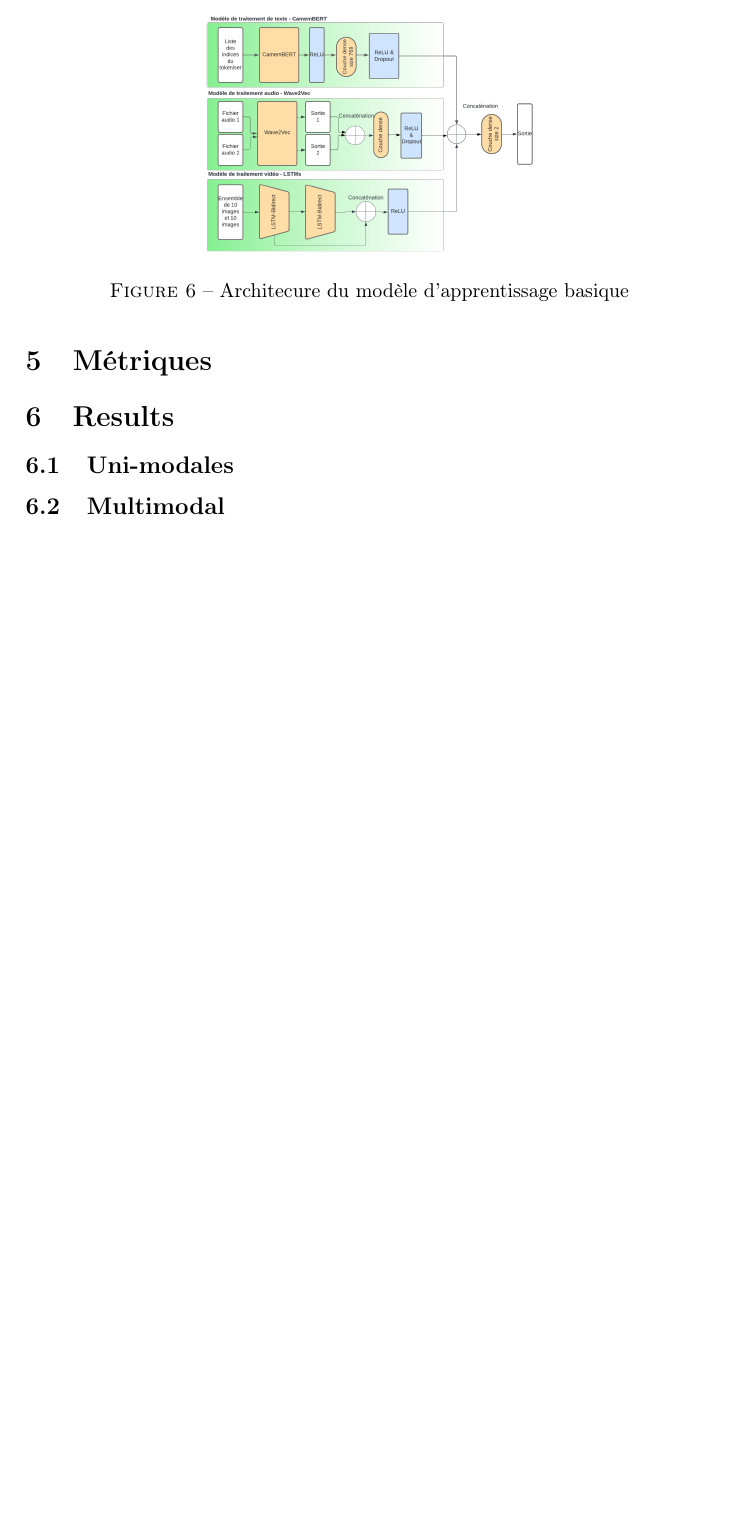
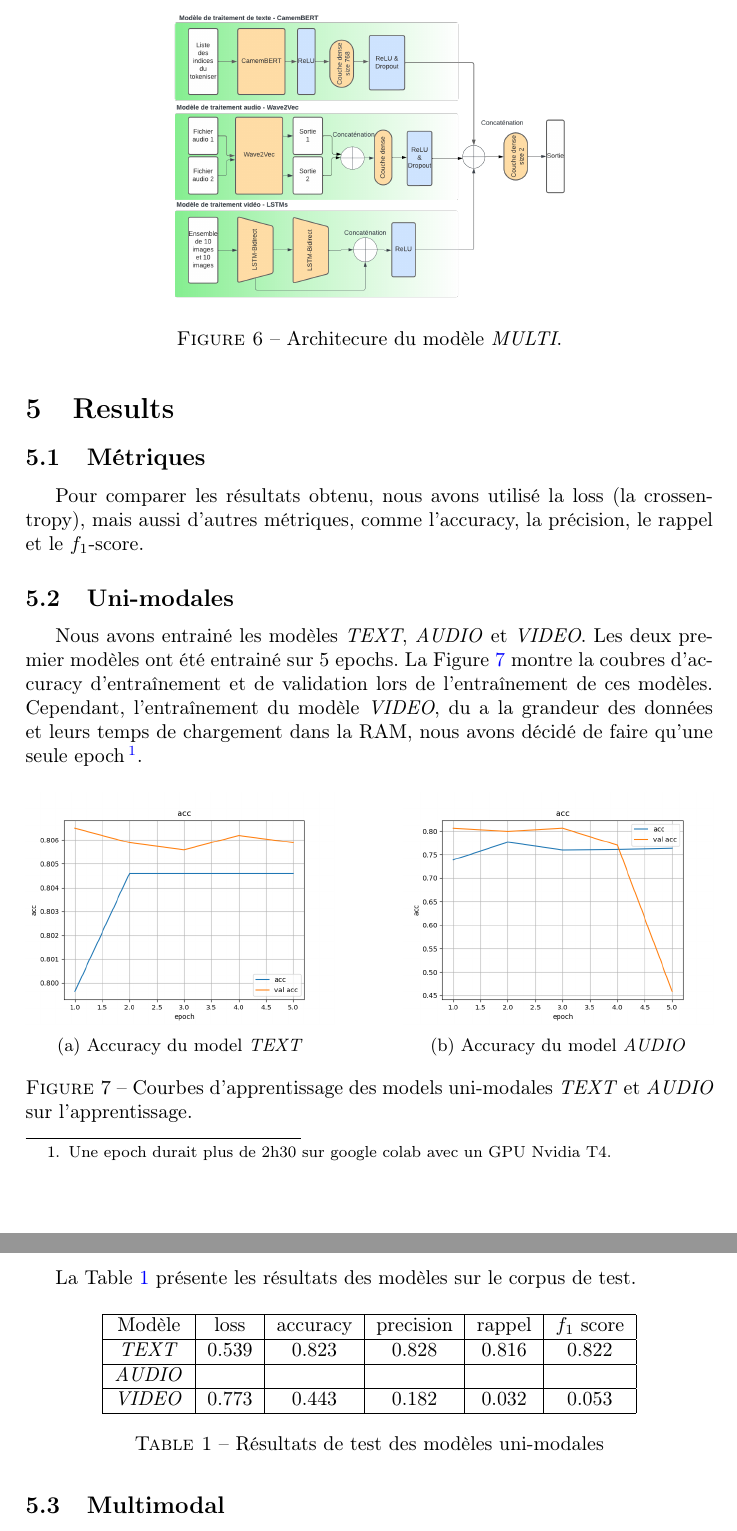
Before and after one commit to Highdrien/MultiModal-Model, a LaTeX document (report/report.tex): part of page 5 of 5 before the commit and two parts of pages 5 and 6 of 6 after it, the two joined at a grey line, cut so that both start at the same text, the shorter picture padded with empty space. Compiled offline with pdfLaTeX.

Commit message:
update report

```diff
--- a/report/report.tex
+++ b/report/report.tex
@@ -3,12 +3,10 @@
 \usepackage[utf8]{inputenc}
 \usepackage[T1]{fontenc}
 \usepackage{graphicx}   % pour les images
-% \usepackage{svg}        % pour les svg (images vectoriel)
 \usepackage{hyperref}   % pour les références
 \usepackage{amssymb}    % pour les symboles de maths comme \mathbb{R}
 \usepackage{mathtools}  % pour rajouter \text dans un environment math
 \usepackage{subcaption} % pour les subfigures
-\usepackage{todonotes}
 \usepackage{float}      % pour les figures
 
 % \usepackage[style=ieee]{biblatex}
@@ -134,18 +163,61 @@ La figure \ref{fig: basique} résume l'architecture de ce modèle.
 
 \begin{figure}[H]
     \centering
-    \includegraphics[width=0.5\textwidth]{second_model.png}
-    \caption{Architecure du modèle d'apprentissage basique}
-    \label{fig: basique}
+    \includegraphics[width=0.6\textwidth]{second_model.png}
+    \caption{Architecure du modèle \textit{MULTI}.}
+    \label{fig: multi}
 \end{figure}
-
-\section{Métriques}
 
 \section{Results}
 
+\subsection{Métriques}
+
+Pour comparer les résultats obtenu, nous avons utilisé la loss (la crossentropy), mais aussi d'autres métriques,
+comme l'accuracy, la précision, le rappel et le $f_1$-score.
+
 \subsection{Uni-modales}
 
+Nous avons entrainé les modèles \textit{TEXT}, \textit{AUDIO} et \textit{VIDEO}. Les deux premier modèles ont
+été entrainé sur 5 epochs. La Figure~\ref{fig: train unimodale} montre la coubres d'accuracy d'entraînement
+et de validation lors de l'entraînement de ces modèles.
+Cependant, l'entraînement du modèle \textit{VIDEO}, du a la grandeur des données et
+leurs temps de chargement dans la RAM, nous avons décidé de faire qu'une seule epoch
+\footnote{Une epoch durait plus de 2h30 sur google colab avec un GPU Nvidia T4.}.
 
+
+\begin{figure}[H]
+    \centering
+    \begin{subfigure}{0.45\textwidth}
+        \includegraphics[width=\textwidth]{../logs/text_1/acc.png}
+        \caption{Accuracy du model \textit{TEXT}}
+    \end{subfigure}
+    \hfill
+    \begin{subfigure}{0.45\textwidth}
+        \includegraphics[width=\textwidth]{../logs/audio_0/acc.png}
+        \caption{Accuracy du model \textit{AUDIO}}
+    \end{subfigure}
+    \caption{Courbes d'apprentissage des models uni-modales \textit{TEXT} et \textit{AUDIO} sur l'apprentissage.}
+    \label{fig: train unimodale}
+\end{figure}
+
+La Table~\ref{tab: test unimodal} présente les résultats des modèles sur le corpus de test.
+
+\begin{table}[H]
+    \centering
+    \begin{tabular}{|c|c|c|c|c|c|}
+        \hline
+        Modèle & loss & accuracy & precision & rappel & $f_1$ score\\
+        \hline
+        \textit{TEXT} & 0.539 & 0.823 & 0.828 & 0.816 & 0.822\\
+        \hline
+        \textit{AUDIO} &  &  &  &  & \\
+        \hline
+        \textit{VIDEO} & 0.773 & 0.443 & 0.182 & 0.032 & 0.053\\
+        \hline
+    \end{tabular}
+    \caption{Résultats de test des modèles uni-modales}
+    \label{tab: test unimodal}
+\end{table}
 
 \subsection{Multimodal}
 
```
Also changed, not shown: report/report.pdf, report/report.tex (118 more changed lines).
